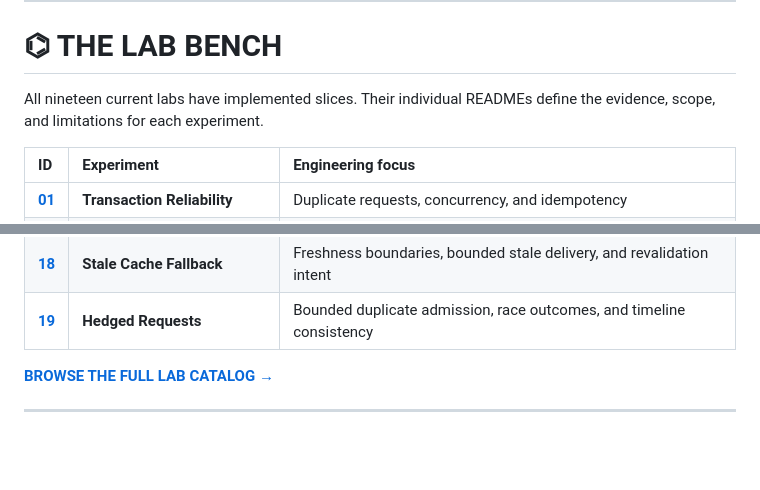
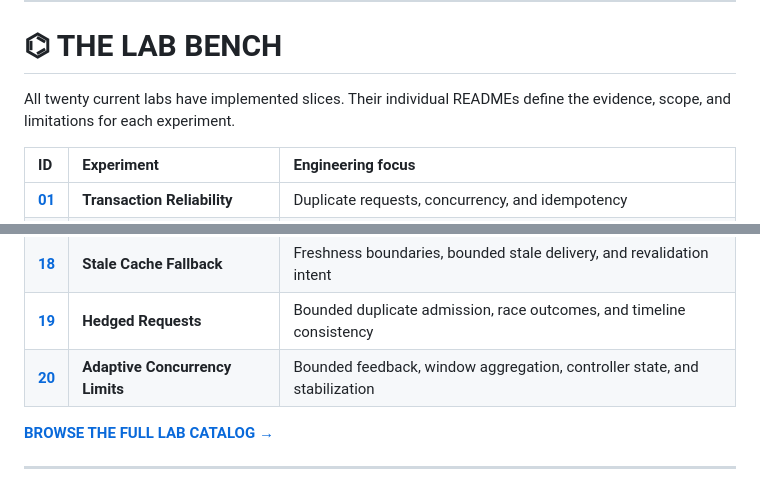
Before and after one commit to LionsToothOrg/field-labs, a Markdown page: README.md, 2 parts joined by grey strips. Drawn GitHub-style; blank space fills up the shorter version.

Commit message:
docs: sync Lab 20 catalog entry

```diff
--- a/README.md
+++ b/README.md
@@ -52,7 +52,7 @@ A useful Field Lab has a narrow question, a reproducible baseline, an intentiona
 
 # ⌬ THE LAB BENCH
 
-All nineteen current labs have implemented slices. Their individual READMEs define the evidence, scope, and limitations for each experiment.
+All twenty current labs have implemented slices. Their individual READMEs define the evidence, scope, and limitations for each experiment.
 
 | ID | Experiment | Engineering focus |
 | :-- | :-- | :-- |
@@ -75,6 +75,7 @@ All nineteen current labs have implemented slices. Their individual READMEs defi
 | **[17](labs/17-request-coalescing/)** | **Request Coalescing** | Duplicate in-flight demand and bounded downstream work |
 | **[18](labs/18-stale-cache-fallback/)** | **Stale Cache Fallback** | Freshness boundaries, bounded stale delivery, and revalidation intent |
 | **[19](labs/19-hedged-requests/)** | **Hedged Requests** | Bounded duplicate admission, race outcomes, and timeline consistency |
+| **[20](labs/20-adaptive-concurrency-limits/)** | **Adaptive Concurrency Limits** | Bounded feedback, window aggregation, controller state, and stabilization |
 
 [**BROWSE THE FULL LAB CATALOG →**](labs/)
 
```
Also changed, not shown: labs/README.md (+1 -0 lines).
